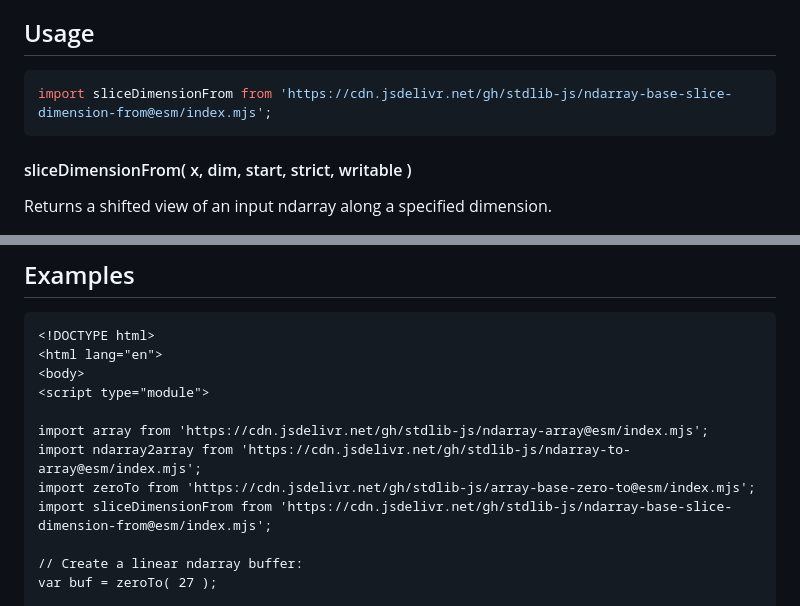
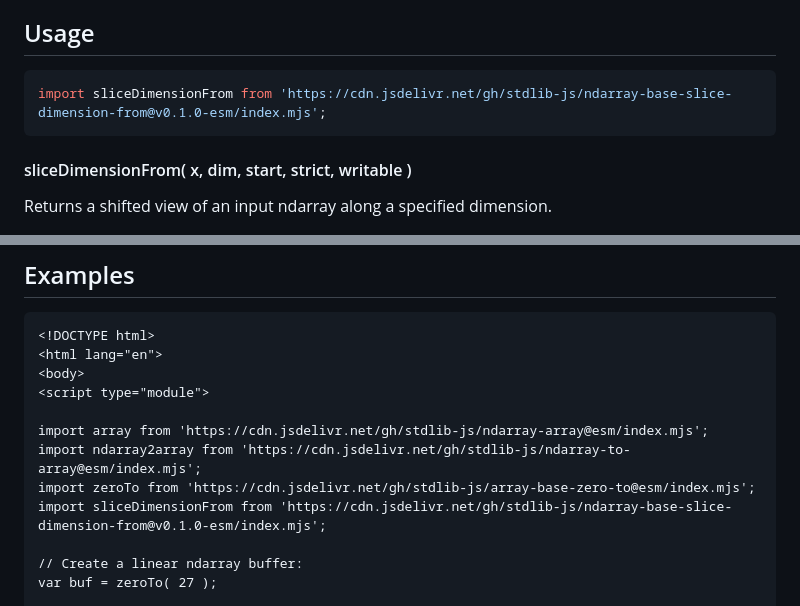
Before and after one commit to stdlib-js/ndarray-base-slice-dimension-from, a Markdown page: README.md, 2 parts joined by grey strips. GitHub-like rendering.

Commit message:
Update README.md for ESM bundle v0.1.0

````diff
--- a/README.md
+++ b/README.md
@@ -52,7 +52,7 @@ limitations under the License.
 ## Usage
 
 ```javascript
-import sliceDimensionFrom from 'https://cdn.jsdelivr.net/gh/stdlib-js/ndarray-base-slice-dimension-from@esm/index.mjs';
+import sliceDimensionFrom from 'https://cdn.jsdelivr.net/gh/stdlib-js/ndarray-base-slice-dimension-from@v0.1.0-esm/index.mjs';
 ```
 
 #### sliceDimensionFrom( x, dim, start, strict, writable )
@@ -128,7 +128,7 @@ The function accepts the following arguments:
 import array from 'https://cdn.jsdelivr.net/gh/stdlib-js/ndarray-array@esm/index.mjs';
 import ndarray2array from 'https://cdn.jsdelivr.net/gh/stdlib-js/ndarray-to-array@esm/index.mjs';
 import zeroTo from 'https://cdn.jsdelivr.net/gh/stdlib-js/array-base-zero-to@esm/index.mjs';
-import sliceDimensionFrom from 'https://cdn.jsdelivr.net/gh/stdlib-js/ndarray-base-slice-dimension-from@esm/index.mjs';
+import sliceDimensionFrom from 'https://cdn.jsdelivr.net/gh/stdlib-js/ndarray-base-slice-dimension-from@v0.1.0-esm/index.mjs';
 
 // Create a linear ndarray buffer:
 var buf = zeroTo( 27 );
````
